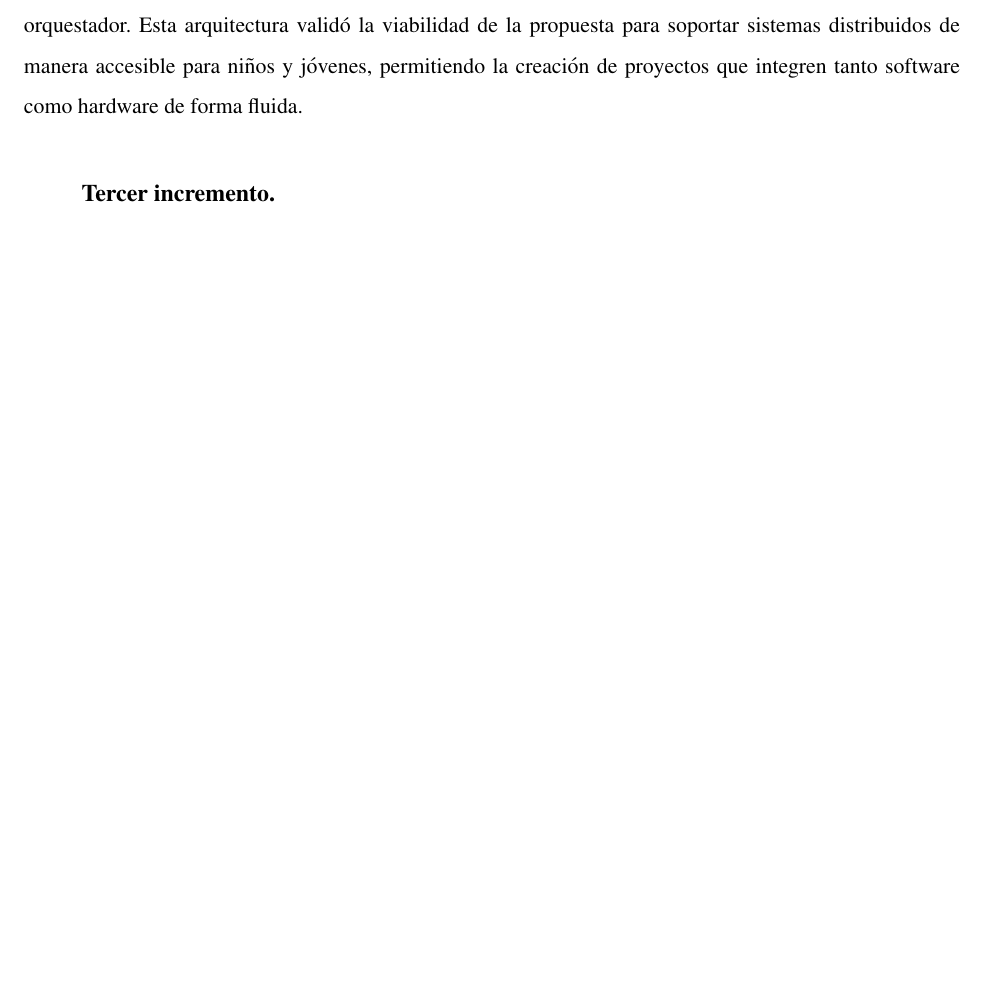
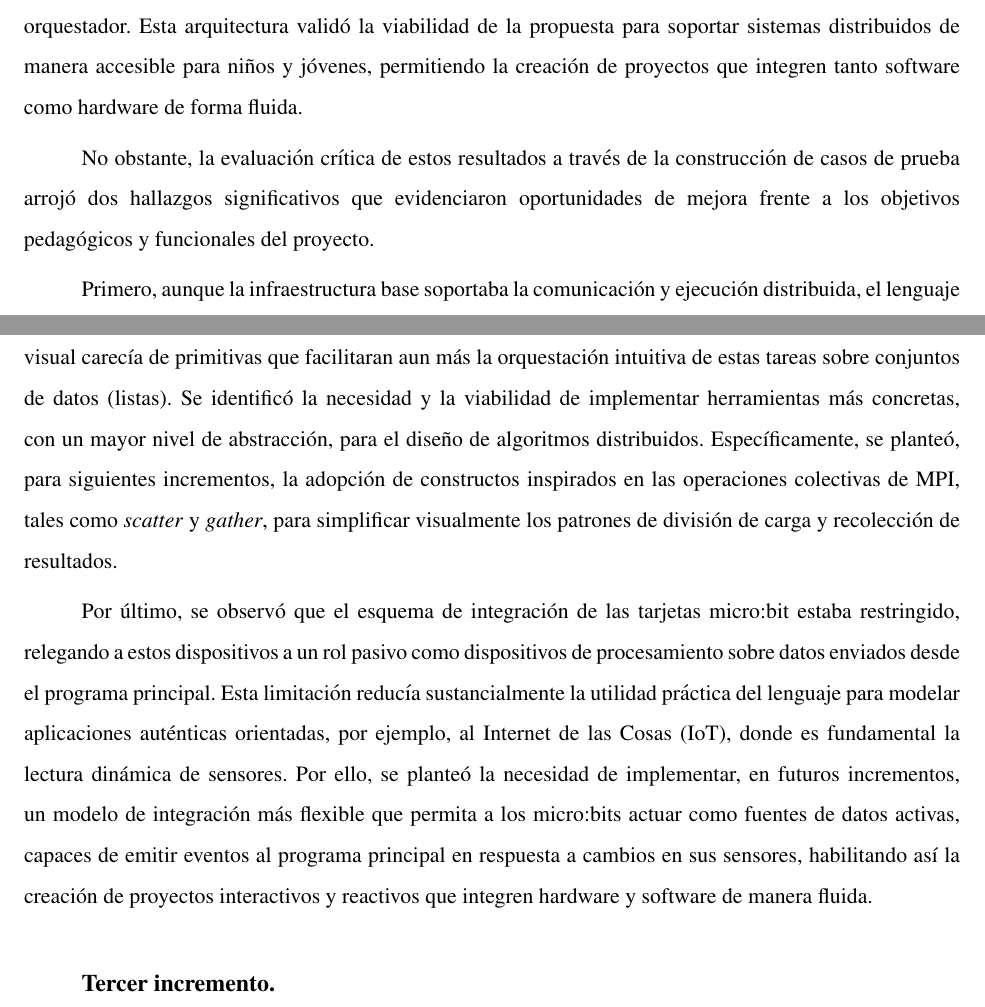
Before and after one commit to gabrielmj23/informe-trabajo-de-grado, a LaTeX document (main/GraffeRoberth MendezGabriel TG.tex, which reads main/content/chapter.4/1.3.implementation.tex): part of page 48 of 62 before the commit and two parts of pages 48 and 49 of 63 after it, the two joined at a grey line, cut so that both start at the same text, the shorter picture padded with empty space. Compiled offline with pdfLaTeX.

Commit message:
añadir validaciones en incrementos

```diff
--- a/main/content/chapter.4/1.3.implementation.tex
+++ b/main/content/chapter.4/1.3.implementation.tex
@@ -121,6 +125,12 @@ Para evitar bucles infinitos y garantizar la estabilidad del sistema, el control
 \usubsubsection{Resultados del incremento}
 
 Como resultado de esta iteración, se obtuvo un entorno capaz de ejecutar algoritmos distribuidos donde una parte del procesamiento ocurre en el navegador, otra en dispositivos micro:bit (controlando sensores y actuadores) y otra en PCs remotas, todo coordinado transparentemente por un servidor orquestador. Esta arquitectura validó la viabilidad de la propuesta para soportar sistemas distribuidos de manera accesible para niños y jóvenes, permitiendo la creación de proyectos que integren tanto software como hardware de forma fluida.
+
+No obstante, la evaluación crítica de estos resultados a través de la construcción de casos de prueba arrojó dos hallazgos significativos que evidenciaron oportunidades de mejora frente a los objetivos pedagógicos y funcionales del proyecto.
+
+Primero, aunque la infraestructura base soportaba la comunicación y ejecución distribuida, el lenguaje visual carecía de primitivas que facilitaran aun más la orquestación intuitiva de estas tareas sobre conjuntos de datos (listas). Se identificó la necesidad y la viabilidad de implementar herramientas más concretas, con un mayor nivel de abstracción, para el diseño de algoritmos distribuidos. Específicamente, se planteó, para siguientes incrementos, la adopción de constructos inspirados en las operaciones colectivas de MPI, tales como \textit{scatter} y \textit{gather}, para simplificar visualmente los patrones de división de carga y recolección de resultados.
+
+Por último, se observó que el esquema de integración de las tarjetas micro:bit estaba restringido, relegando a estos dispositivos a un rol pasivo como dispositivos de procesamiento sobre datos enviados desde el programa principal. Esta limitación reducía sustancialmente la utilidad práctica del lenguaje para modelar aplicaciones auténticas orientadas, por ejemplo, al Internet de las Cosas (IoT), donde es fundamental la lectura dinámica de sensores. Por ello, se planteó la necesidad de implementar, en futuros incrementos, un modelo de integración más flexible que permita a los micro:bits actuar como fuentes de datos activas, capaces de emitir eventos al programa principal en respuesta a cambios en sus sensores, habilitando así la creación de proyectos interactivos y reactivos que integren hardware y software de manera fluida.
 
 \usubsection{Tercer incremento}
 
```
Also changed, not shown: main/content/chapter.4/1.3.implementation.tex (4 more changed lines).
